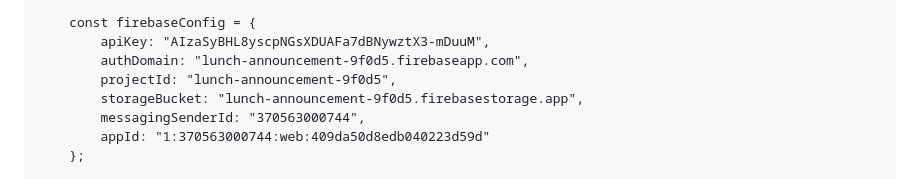
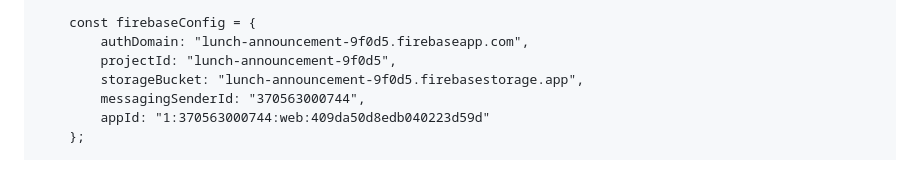
Before and after one commit to ltmps-chusiuhin1/favourite-book-voting, a Markdown page: README.md, the part around the change. GitHub-like rendering.

```diff
--- a/README.md
+++ b/README.md
@@ -510,7 +510,6 @@
         };
 
         const firebaseConfig = {
-            apiKey: "AIzaSyBHL8yscpNGsXDUAFa7dBNywztX3-mDuuM",
             authDomain: "lunch-announcement-9f0d5.firebaseapp.com",
             projectId: "lunch-announcement-9f0d5",
             storageBucket: "lunch-announcement-9f0d5.firebasestorage.app",
```
